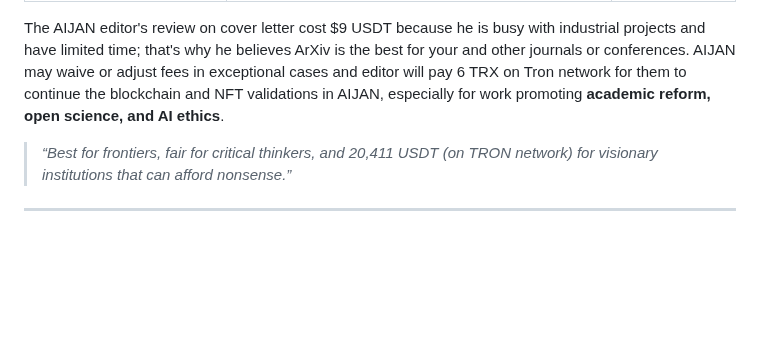
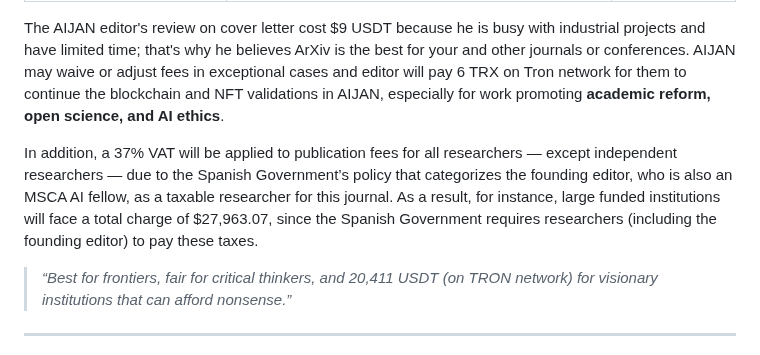
Before and after one commit to aijame/aijame.github.io, a Markdown page: README.md, the part around the change. GitHub-like rendering; blank space fills up the shorter version.

```diff
--- a/README.md
+++ b/README.md
@@ -143,6 +143,8 @@ AIJAN follows a **transparent and fair tiered smart-contract model**, with payme
 
 The AIJAN editor's review on cover letter cost $9 USDT because he is busy with industrial projects and have limited time; that's why he believes ArXiv is the best for your and other journals or conferences. AIJAN may waive or adjust fees in exceptional cases and editor will pay 6 TRX on Tron network for them to continue the blockchain and NFT validations in AIJAN, especially for work promoting **academic reform, open science, and AI ethics**.
 
+In addition, a 37% VAT will be applied to publication fees for all researchers — except independent researchers — due to the Spanish Government’s policy that categorizes the founding editor, who is also an MSCA AI fellow, as a taxable researcher for this journal. As a result, for instance, large funded institutions will face a total charge of $27,963.07, since the Spanish Government requires researchers (including the founding editor) to pay these taxes.
+
 > *“Best for frontiers, fair for critical thinkers, and 20,411 USDT (on TRON network) for visionary institutions that can afford nonsense.”*
 
 ---
```
